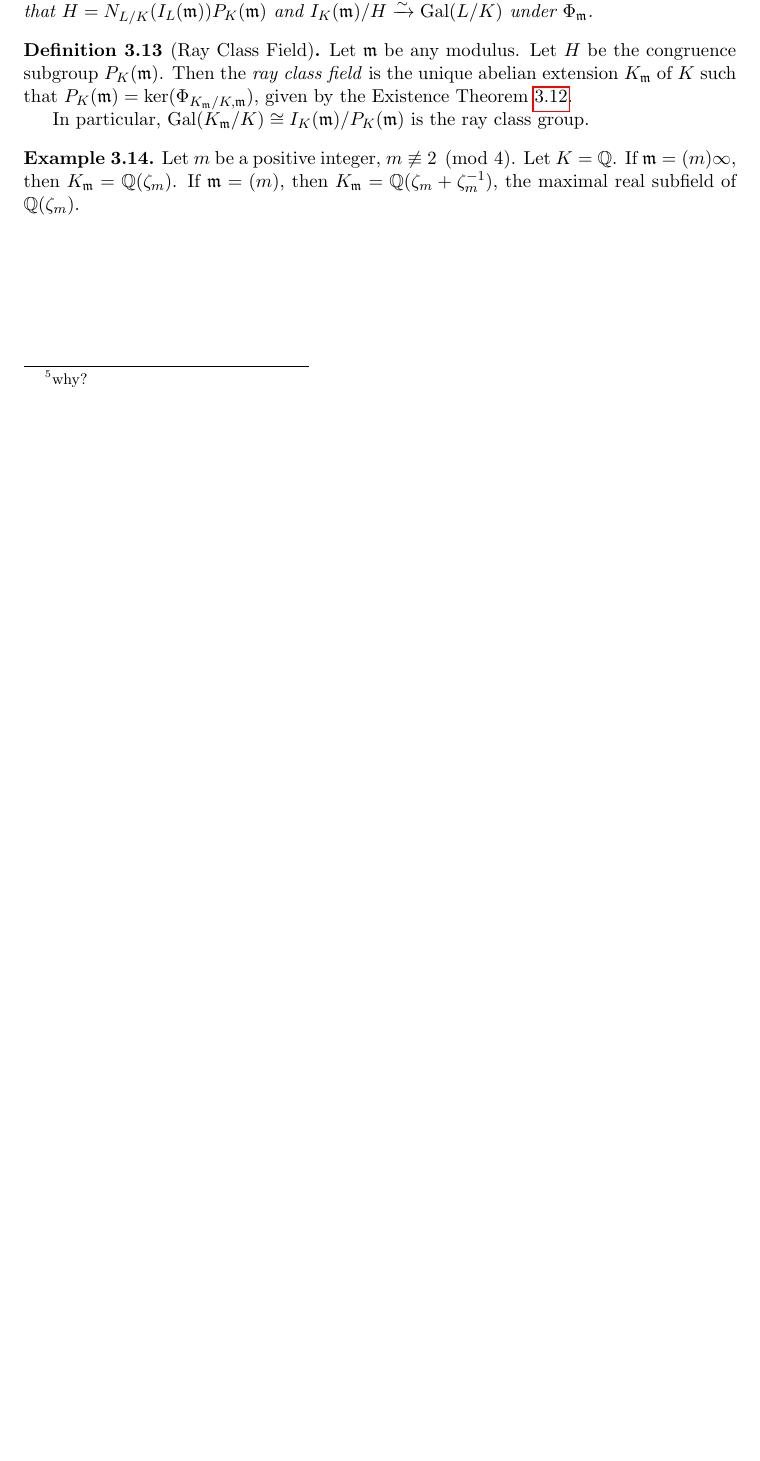
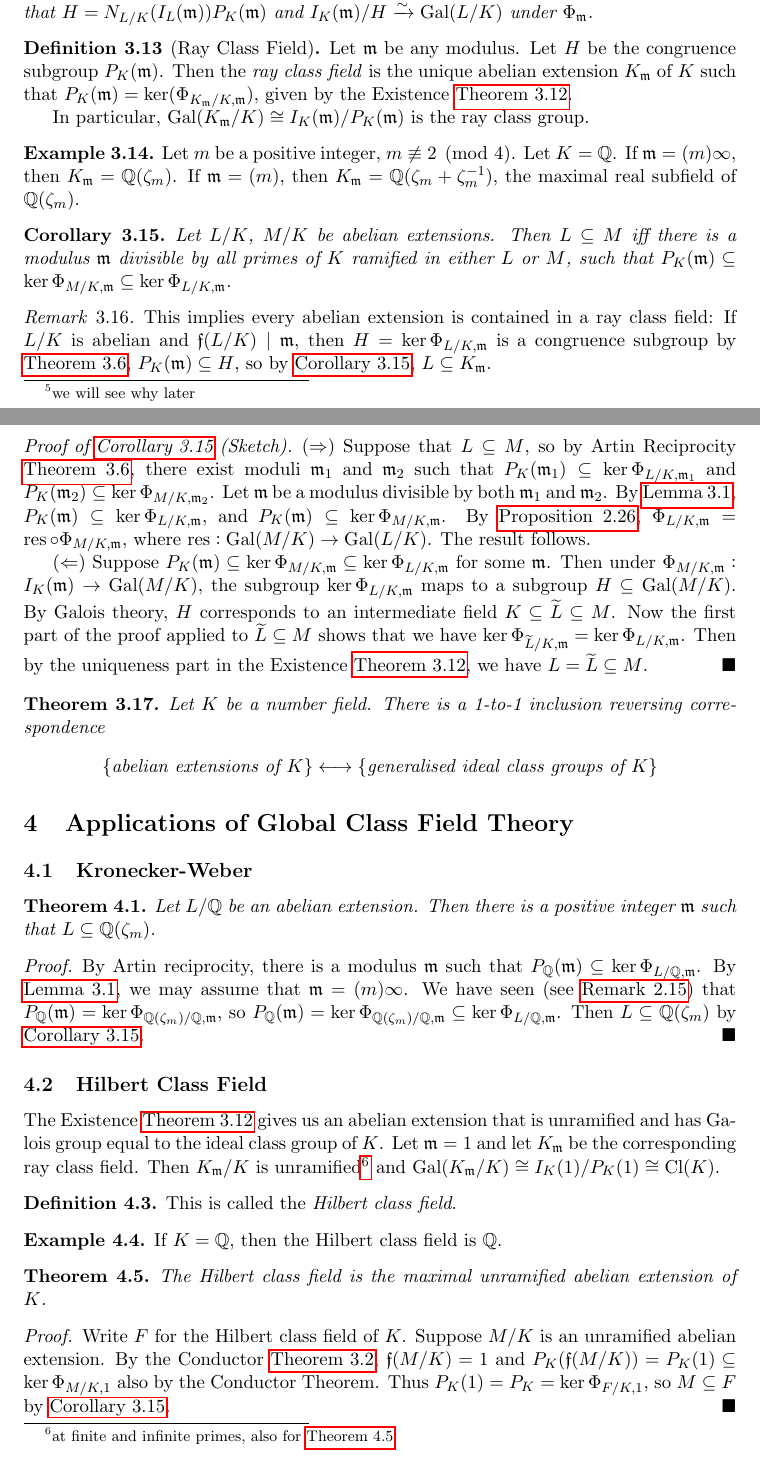
Before and after one commit to mlyean/part-iii-algebraic-number-theory, a LaTeX document (main.tex): part of page 9 of 9 before the commit and two parts of pages 9 and 10 of 11 after it, the two joined at a grey line, cut so that both start at the same text, the shorter picture padded with empty space. Compiled offline with pdfLaTeX.

Commit message:
Lecture 5

```diff
--- a/main.tex
+++ b/main.tex
@@ -522,7 +522,7 @@ We will prove surjectivity of $\Phi_\fm$ using density theorems later in the cou
     Let $L/K$ be abelian, $\fm$ divisible by $\ff(L/K)$. Then $\ker \Phi_\fm \subseteq T_{L/K}(\fm)$.
 \end{proposition}
 \begin{proof}
-    We will prove if for primes, then the result follows\footnote{why?} from multiplicativity of $\Phi_\fm$. Suppose that $\fp \subseteq \cO_K$ is such that $\fp \in \ker \Phi_\fm$. Then $\leg{L/K}{\fp} = 1$, so we know by \autoref{cor:1_7} that $\fp$ splits completely in $L$, and $f_{\cp / \fp} = 1$ for any $\cp \mid \fp$. Suppose $\cp \subseteq \cO_L$ is such that $\cp \mid \fp$, then $N_{L/K}(\cp) = \fp^{f_{\cp/\fp}} = \fp$, so $\fp \in N_{L/K}(I_L(\fm)) \subseteq T_{L/K}(\fm)$.
+    We will prove if for primes, then the result follows\footnote{we will see why later} from multiplicativity of $\Phi_\fm$. Suppose that $\fp \subseteq \cO_K$ is such that $\fp \in \ker \Phi_\fm$. Then $\leg{L/K}{\fp} = 1$, so we know by \autoref{cor:1_7} that $\fp$ splits completely in $L$, and $f_{\cp / \fp} = 1$ for any $\cp \mid \fp$. Suppose $\cp \subseteq \cO_L$ is such that $\cp \mid \fp$, then $N_{L/K}(\cp) = \fp^{f_{\cp/\fp}} = \fp$, so $\fp \in N_{L/K}(I_L(\fm)) \subseteq T_{L/K}(\fm)$.
 \end{proof}
 
 \noindent Artin reciprocity gives us information about the decomposition of primes:
@@ -543,12 +543,64 @@ Every generalised ideal class group is the Galois group of some abelian extensio
 \end{theorem}
 
 \begin{definition}[Ray Class Field]\label{def:3_13}
-    Let $\fm$ be any modulus. Let $H$ be the congruence subgroup $P_K(\fm)$. Then the \emph{ray class field} is the unique abelian extension $K_\fm$ of $K$ such that $P_K(\fm) = \ker(\Phi_{K_\fm / K, \fm})$, given by the Existence Theorem \ref{thm:3_12}.
+    Let $\fm$ be any modulus. Let $H$ be the congruence subgroup $P_K(\fm)$. Then the \emph{ray class field} is the unique abelian extension $K_\fm$ of $K$ such that $P_K(\fm) = \ker(\Phi_{K_\fm / K, \fm})$, given by the Existence \autoref{thm:3_12}.
 
     In particular, $\Gal(K_\fm / K) \cong I_K(\fm)/P_K(\fm)$ is the ray class group.
 \end{definition}
 
-\begin{example}
+\begin{example}\label{eg:3_14}
     Let $m$ be a positive integer, $m \not\equiv 2 \pmod{4}$. Let $K = \QQ$. If $\fm = (m) \infty$, then $K_\fm = \QQ(\zeta_m)$. If $\fm = (m)$, then $K_\fm = \QQ(\zeta_m + \zeta_m^{-1})$, the maximal real subfield of $\QQ(\zeta_m)$.
 \end{example}
 
+\begin{corollary}\label{cor:3_15}
+    Let $L/K$, $M/K$ be abelian extensions. Then $L \subseteq M$ iff there is a modulus $\fm$ divisible by all primes of $K$ ramified in either $L$ or $M$, such that $P_K(\fm) \subseteq \ker \Phi_{M/K, \fm} \subseteq \ker \Phi_{L/K, \fm}$.
+\end{corollary}
+
+\begin{remark}\label{rem:3_16}
+    This implies every abelian extension is contained in a ray class field: If $L/K$ is abelian and $\ff(L/K) \mid \fm$, then $H = \ker \Phi_{L/K, \fm}$ is a congruence subgroup by \autoref{thm:3_6}, $P_K(\fm) \subseteq H$, so by \autoref{cor:3_15}, $L \subseteq K_\fm$.
+\end{remark}
+
+\begin{proof}[Proof of \autoref{cor:3_15} (Sketch)]
+    ($\Rightarrow$) Suppose that $L \subseteq M$, so by Artin Reciprocity \autoref{thm:3_6}, there exist moduli $\fm_1$ and $\fm_2$ such that $P_K(\fm_1) \subseteq \ker \Phi_{L/K, \fm_1}$ and $P_K(\fm_2) \subseteq \ker \Phi_{M/K, \fm_2}$. Let $\fm$ be a modulus divisible by both $\fm_1$ and $\fm_2$. By \autoref{lem:3_1}, $P_K(\fm) \subseteq \ker \Phi_{L/K,\fm}$, and $P_K(\fm) \subseteq \ker \Phi_{M/K,\fm}$. By \autoref{prop:2_26}, $\Phi_{L/K, \fm} = \res \circ \Phi_{M/K, \fm}$, where $\res : \Gal(M/K) \to \Gal(L/K)$. The result follows.
+
+    ($\Leftarrow$) Suppose $P_K(\fm) \subseteq \ker \Phi_{M/K, \fm} \subseteq \ker \Phi_{L/K, \fm}$ for some $\fm$. Then under $\Phi_{M/K, \fm} : I_K(\fm) \to \Gal(M/K)$, the subgroup $\ker \Phi_{L/K, \fm}$ maps to a subgroup $H \subseteq \Gal(M/K)$. By Galois theory, $H$ corresponds to an intermediate field $K \subseteq \widetilde{L} \subseteq M$. Now the first part of the proof applied to $\widetilde{L} \subseteq M$ shows that we have $\ker \Phi_{\widetilde{L}/K, \fm} = \ker \Phi_{L/K, \fm}$. Then by the uniqueness part in the Existence \autoref{thm:3_12}, we have $L = \widetilde{L} \subseteq M$.
+\end{proof}
+
+\begin{theorem}\label{thm:3_17}
+    Let $K$ be a number field. There is a 1-to-1 inclusion reversing correspondence
+    \begin{equation*}
+        \{\text{abelian extensions of } K\} \longleftrightarrow \{\text{generalised ideal class groups of } K\}
+    \end{equation*}
+\end{theorem}
+
+\section{Applications of Global Class Field Theory}
+
+\subsection{Kronecker-Weber}
+
+\begin{theorem}\label{thm:4_1}
+    Let $L/\QQ$ be an abelian extension. Then there is a positive integer $\fm$ such that $L \subseteq \QQ(\zeta_m)$.
+\end{theorem}
+\begin{proof}
+    By Artin reciprocity, there is a modulus $\fm$ such that $P_\QQ(\fm) \subseteq \ker \Phi_{L/\QQ, \fm}$. By \autoref{lem:3_1}, we may assume that $\fm = (m) \infty$. We have seen (see \autoref{remark:2_15}) that $P_\QQ(\fm) = \ker \Phi_{\QQ(\zeta_m)/\QQ, \fm}$, so $P_\QQ(\fm) = \ker \Phi_{\QQ(\zeta_m)/\QQ, \fm} \subseteq \ker \Phi_{L/\QQ, \fm}$. Then $L \subseteq \QQ(\zeta_m)$ by \autoref{cor:3_15}.
+\end{proof}
+
+\subsection{Hilbert Class Field}
+
+The Existence \autoref{thm:3_12} gives us an abelian extension that is unramified and has Galois group equal to the ideal class group of $K$. Let $\fm = 1$ and let $K_\fm$ be the corresponding ray class field. Then $K_\fm / K$ is unramified\footnote{at finite and infinite primes, also for \autoref{thm:4_5}} and $\Gal(K_\fm/K) \cong I_K(1) / P_K(1) \cong \Cl(K)$.
+
+\stepcounter{definition} % Numbering issue
+
+\begin{definition}\label{def:4_3}
+    This is called the \emph{Hilbert class field}.
+\end{definition}
+
+\begin{example}\label{eg:4_4}
+    If $K = \QQ$, then the Hilbert class field is $\QQ$.
+\end{example}
+
+\begin{theorem}\label{thm:4_5}
+    The Hilbert class field is the maximal unramified abelian extension of $K$.
+\end{theorem}
+\begin{proof}
+    Write $F$ for the Hilbert class field of $K$. Suppose $M/K$ is an unramified abelian extension. By the Conductor \autoref{thm:3_2}, $\ff(M/K) = 1$ and $P_K(\ff(M/K)) = P_K(1) \subseteq \ker \Phi_{M/K, 1}$ also by the Conductor Theorem. Thus $P_K(1) = P_K = \ker \Phi_{F/K, 1}$, so $M \subseteq F$ by \autoref{cor:3_15}.
+\end{proof}
```
Also changed, not shown: main.tex (30 more changed lines).
